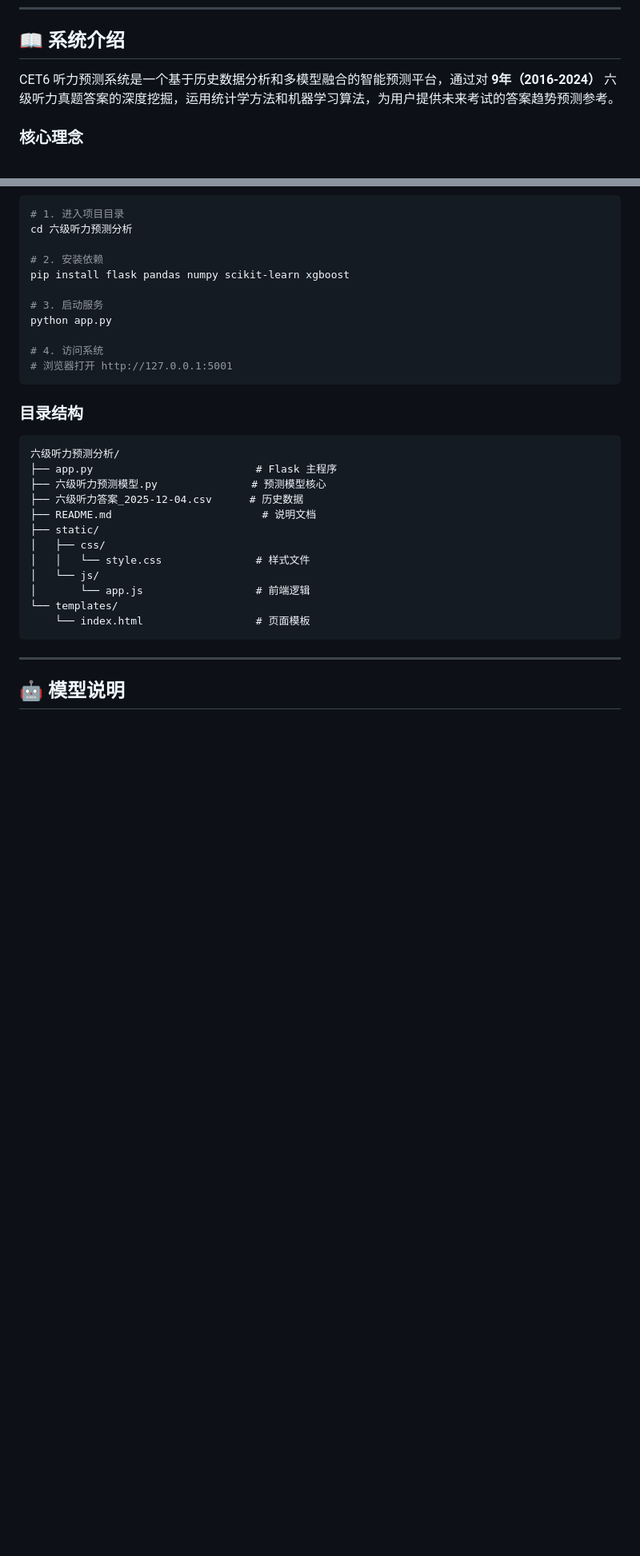
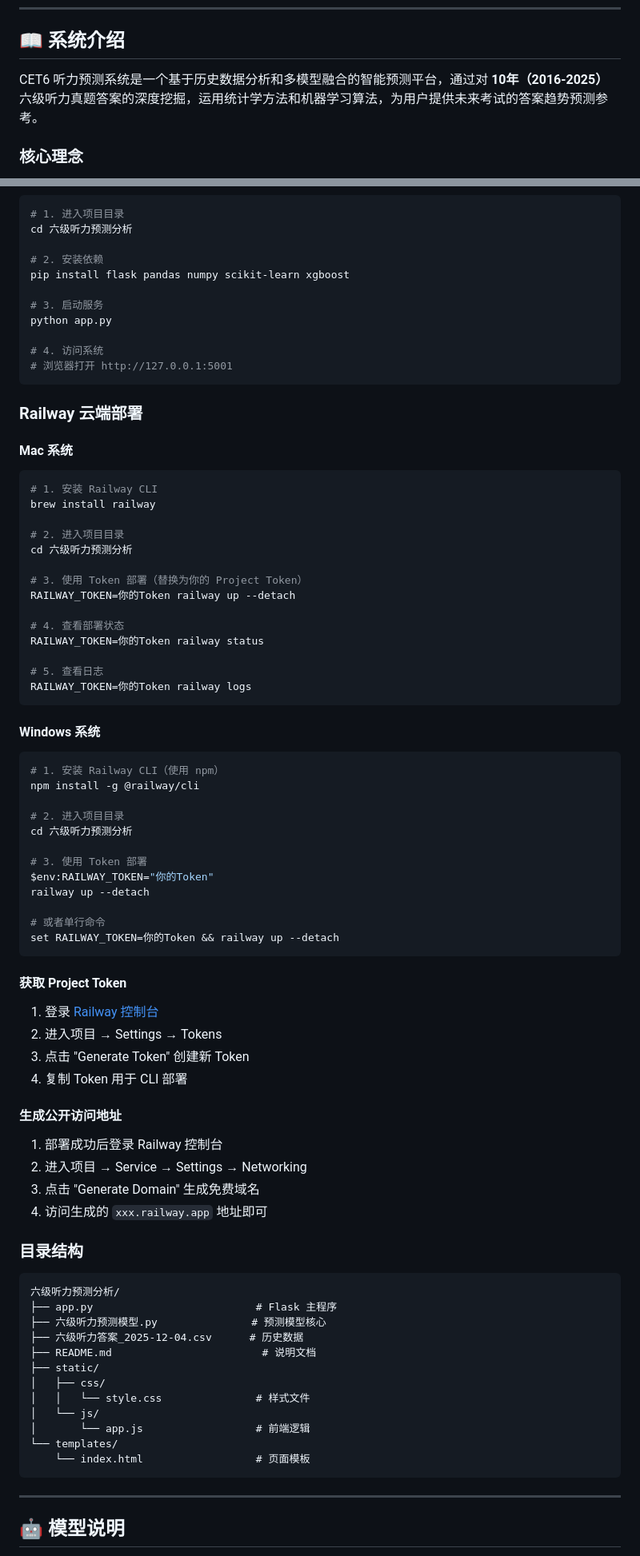
Before and after one commit to 1837620622/cet6-hearing-prediction-system, a Markdown page: README.md, 2 parts joined by grey strips. Shown: that part at 80% size. GitHub-like rendering; blank space fills up the shorter version.

Commit message:
feat: 添加Railway部署文档和赞赏码功能
- README添加Railway云端部署完整步骤（Mac/Windows）
- README添加赞赏码支持
- 前端欢迎弹窗添加赞赏码展示
- 更新所有年份为2025

````diff
--- a/README.md
+++ b/README.md
@@ -17,7 +17,7 @@
 
 ## 📖 系统介绍
 
-CET6 听力预测系统是一个基于历史数据分析和多模型融合的智能预测平台，通过对 **9年（2016-2024）** 六级听力真题答案的深度挖掘，运用统计学方法和机器学习算法，为用户提供未来考试的答案趋势预测参考。
+CET6 听力预测系统是一个基于历史数据分析和多模型融合的智能预测平台，通过对 **10年（2016-2025）** 六级听力真题答案的深度挖掘，运用统计学方法和机器学习算法，为用户提供未来考试的答案趋势预测参考。
 
 ### 核心理念
 
@@ -99,6 +99,58 @@ python app.py
 # 4. 访问系统
 # 浏览器打开 http://127.0.0.1:5001
 ```
+
+### Railway 云端部署
+
+#### Mac 系统
+
+```bash
+# 1. 安装 Railway CLI
+brew install railway
+
+# 2. 进入项目目录
+cd 六级听力预测分析
+
+# 3. 使用 Token 部署（替换为你的 Project Token）
+RAILWAY_TOKEN=你的Token railway up --detach
+
+# 4. 查看部署状态
+RAILWAY_TOKEN=你的Token railway status
+
+# 5. 查看日志
+RAILWAY_TOKEN=你的Token railway logs
+```
+
+#### Windows 系统
+
+```powershell
+# 1. 安装 Railway CLI（使用 npm）
+npm install -g @railway/cli
+
+# 2. 进入项目目录
+cd 六级听力预测分析
+
+# 3. 使用 Token 部署
+$env:RAILWAY_TOKEN="你的Token"
+railway up --detach
+
+# 或者单行命令
+set RAILWAY_TOKEN=你的Token && railway up --detach
+```
+
+#### 获取 Project Token
+
+1. 登录 [Railway 控制台](https://railway.app/)
+2. 进入项目 → Settings → Tokens
+3. 点击 "Generate Token" 创建新 Token
+4. 复制 Token 用于 CLI 部署
+
+#### 生成公开访问地址
+
+1. 部署成功后登录 Railway 控制台
+2. 进入项目 → Service → Settings → Networking
+3. 点击 "Generate Domain" 生成免费域名
+4. 访问生成的 `xxx.railway.app` 地址即可
 
 ### 目录结构
 
````
Also changed, not shown: other parts of README.md (+18 -4 lines), static/zsm.jpg (added), zsm.jpg (added), 2 other files.
